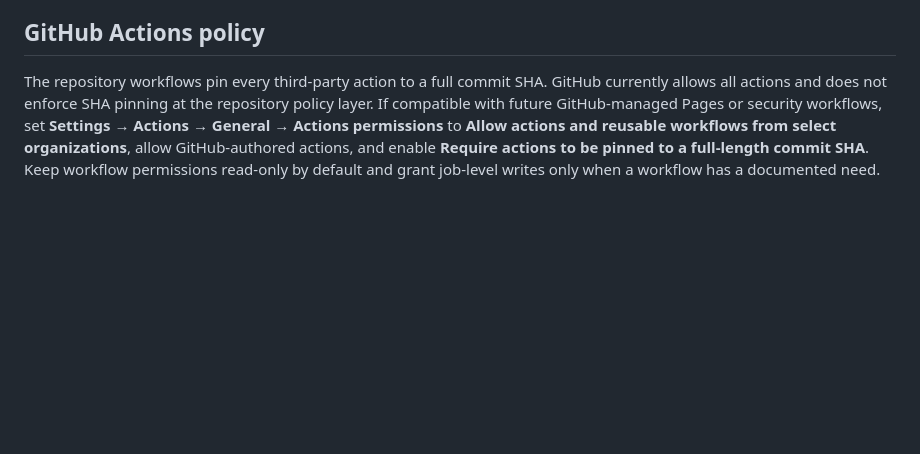
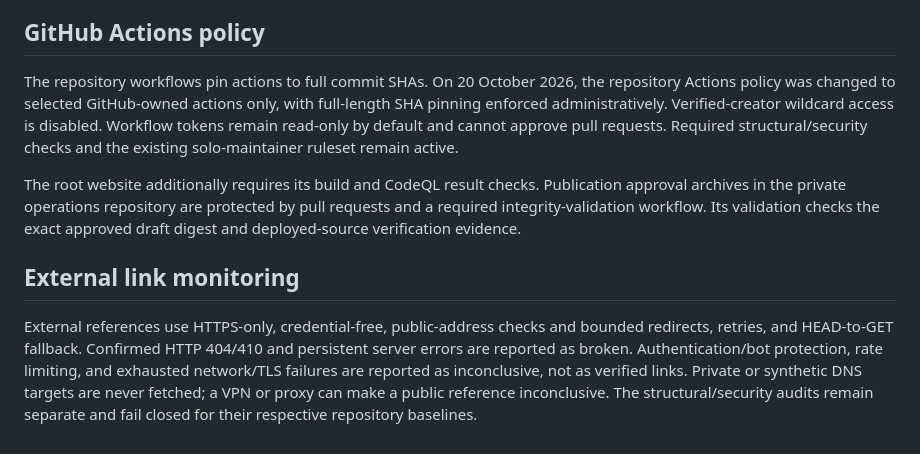
Before and after one commit to leandroer/IncidentResponse, a Markdown page: docs/security-hardening.md, the part around the change. Drawn GitHub-style; blank space fills up the shorter version.

Commit message:
Record enforced repository controls and link-monitoring semantics

```diff
--- a/docs/security-hardening.md
+++ b/docs/security-hardening.md
@@ -75,11 +75,24 @@ its first successful run on 6 October 2026.
 
 ## GitHub Actions policy
 
-The repository workflows pin every third-party action to a full commit SHA. GitHub
-currently allows all actions and does not enforce SHA pinning at the repository
-policy layer. If compatible with future GitHub-managed Pages or security workflows,
-set **Settings → Actions → General → Actions permissions** to **Allow actions and
-reusable workflows from select organizations**, allow GitHub-authored actions, and
-enable **Require actions to be pinned to a full-length commit SHA**. Keep workflow
-permissions read-only by default and grant job-level writes only when a workflow
-has a documented need.
+The repository workflows pin actions to full commit SHAs. On 20 October 2026,
+the repository Actions policy was changed to selected GitHub-owned actions only,
+with full-length SHA pinning enforced administratively. Verified-creator wildcard
+access is disabled. Workflow tokens remain read-only by default and cannot
+approve pull requests. Required structural/security checks and the existing
+solo-maintainer ruleset remain active.
+
+The root website additionally requires its build and CodeQL result checks.
+Publication approval archives in the private operations repository are protected
+by pull requests and a required integrity-validation workflow. Its validation
+checks the exact approved draft digest and deployed-source verification evidence.
+
+## External link monitoring
+
+External references use HTTPS-only, credential-free, public-address checks and
+bounded redirects, retries, and HEAD-to-GET fallback. Confirmed HTTP 404/410 and
+persistent server errors are reported as broken. Authentication/bot protection,
+rate limiting, and exhausted network/TLS failures are reported as inconclusive,
+not as verified links. Private or synthetic DNS targets are never fetched; a VPN
+or proxy can make a public reference inconclusive. The structural/security audits
+remain separate and fail closed for their respective repository baselines.
```
